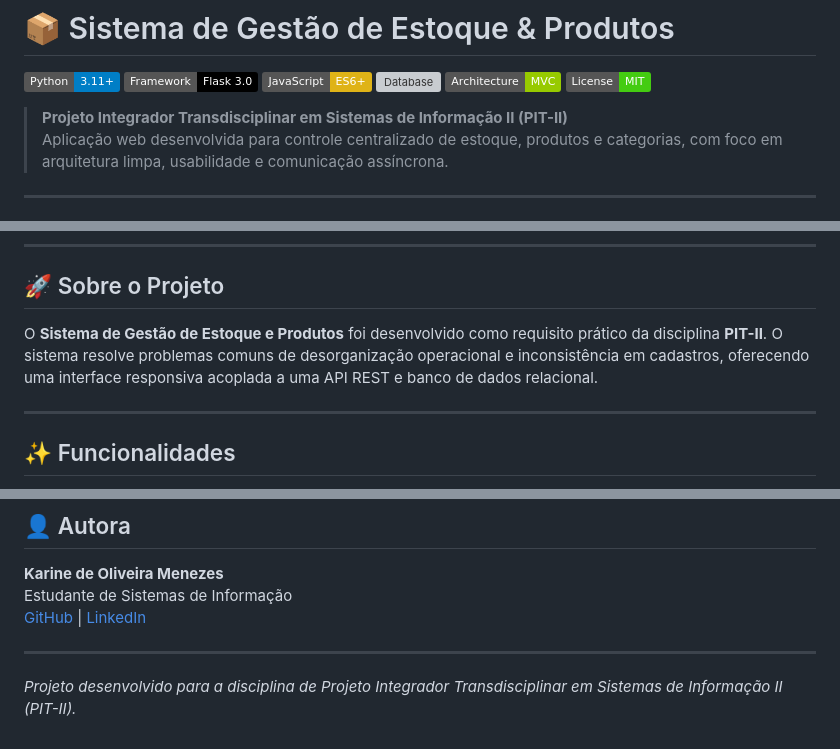
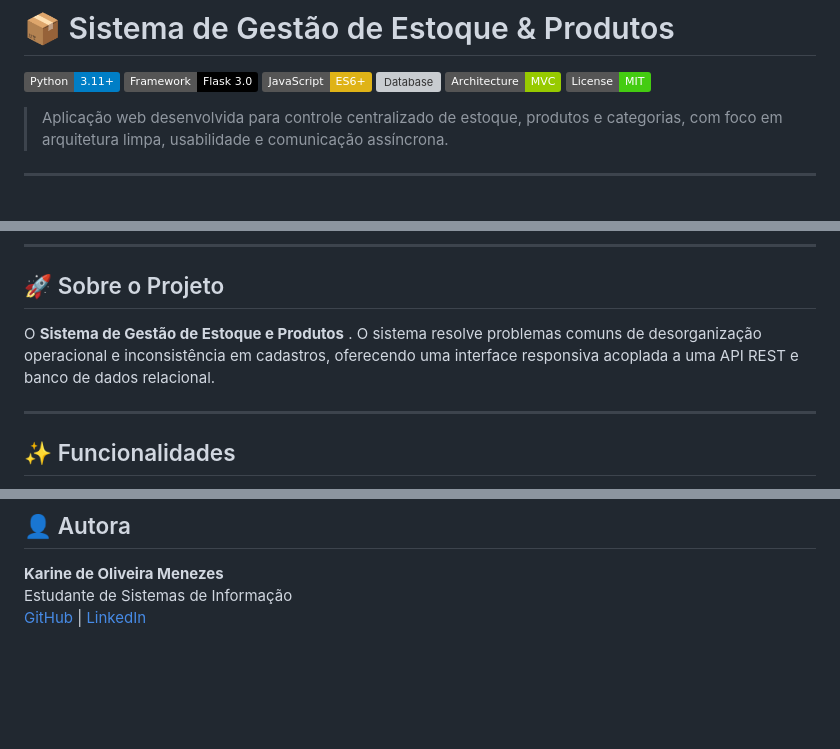
Before and after one commit to nine-ajl/Sistema-de-Gestao, a Markdown page: readme.md, 3 parts joined by grey strips. Rendered like a GitHub page; badges without logos; blank space fills up the shorter version; grey boxes are pictures that could not be loaded.

Commit message:
Refine project description in README
Removed redundant project description and adjusted text for clarity.

```diff
--- a/readme.md
+++ b/readme.md
@@ -7,7 +7,6 @@
 ![Architecture](https://img.shields.io/badge/Architecture-MVC-green)
 ![License](https://img.shields.io/badge/License-MIT-brightgreen)
 
-> **Projeto Integrador Transdisciplinar em Sistemas de Informação II (PIT-II)**
 > Aplicação web desenvolvida para controle centralizado de estoque, produtos e categorias, com foco em arquitetura limpa, usabilidade e comunicação assíncrona.
 
 ---
@@ -27,7 +26,7 @@
 
 ## 🚀 Sobre o Projeto
 
-O **Sistema de Gestão de Estoque e Produtos** foi desenvolvido como requisito prático da disciplina **PIT-II**. O sistema resolve problemas comuns de desorganização operacional e inconsistência em cadastros, oferecendo uma interface responsiva acoplada a uma API REST e banco de dados relacional.
+O **Sistema de Gestão de Estoque e Produtos** . O sistema resolve problemas comuns de desorganização operacional e inconsistência em cadastros, oferecendo uma interface responsiva acoplada a uma API REST e banco de dados relacional.
 
 ---
 
@@ -186,6 +185,3 @@ O sistema passou por ciclos de testes de verificação e validação, incluindo
 **Karine de Oliveira Menezes**
 Estudante de Sistemas de Informação
 [GitHub](https://github.com/karinemenezes) | [LinkedIn](https://linkedin.com)
-
----
-*Projeto desenvolvido para a disciplina de Projeto Integrador Transdisciplinar em Sistemas de Informação II (PIT-II).*
```
